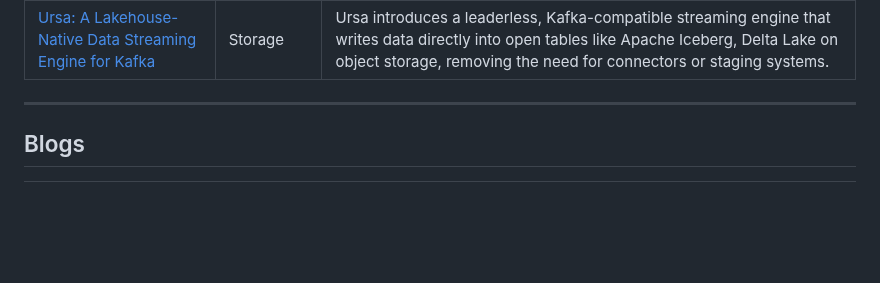
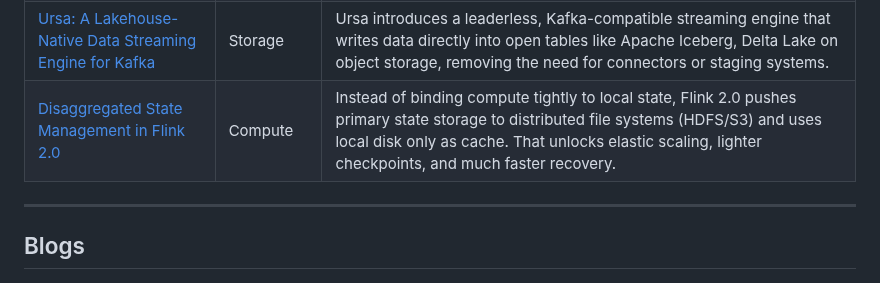
Before and after one commit to dipankarmazumdar/awesome-lakehouse-guide, a Markdown page: README.md, the part around the change. Rendered like a GitHub page; blank space fills up the shorter version.

```diff
--- a/README.md
+++ b/README.md
@@ -91,6 +91,12 @@
     <td><a href="https://www.vldb.org/pvldb/vol18/p5184-guo.pdf" target="_blank">Ursa: A Lakehouse-Native Data Streaming Engine for Kafka</a></td>
     <td>Storage</td>
     <td>Ursa introduces a leaderless, Kafka-compatible streaming engine that writes data directly into open tables like Apache Iceberg, Delta Lake on object storage, removing the need for connectors or staging systems.</td>
+  </tr>
+   <tr>
+    <td><a href="https://www.vldb.org/pvldb/vol18/p4846-mei.pdf" target="_blank">Disaggregated State Management in Flink 2.0</a></td>
+    <td>Compute</td>
+    <td>Instead of binding compute tightly to local state, Flink 2.0 pushes primary state storage to distributed file systems (HDFS/S3) and uses local disk only as cache. That unlocks elastic scaling, lighter checkpoints, and much faster recovery.
+</td>
   </tr>
 </table>
 
```
